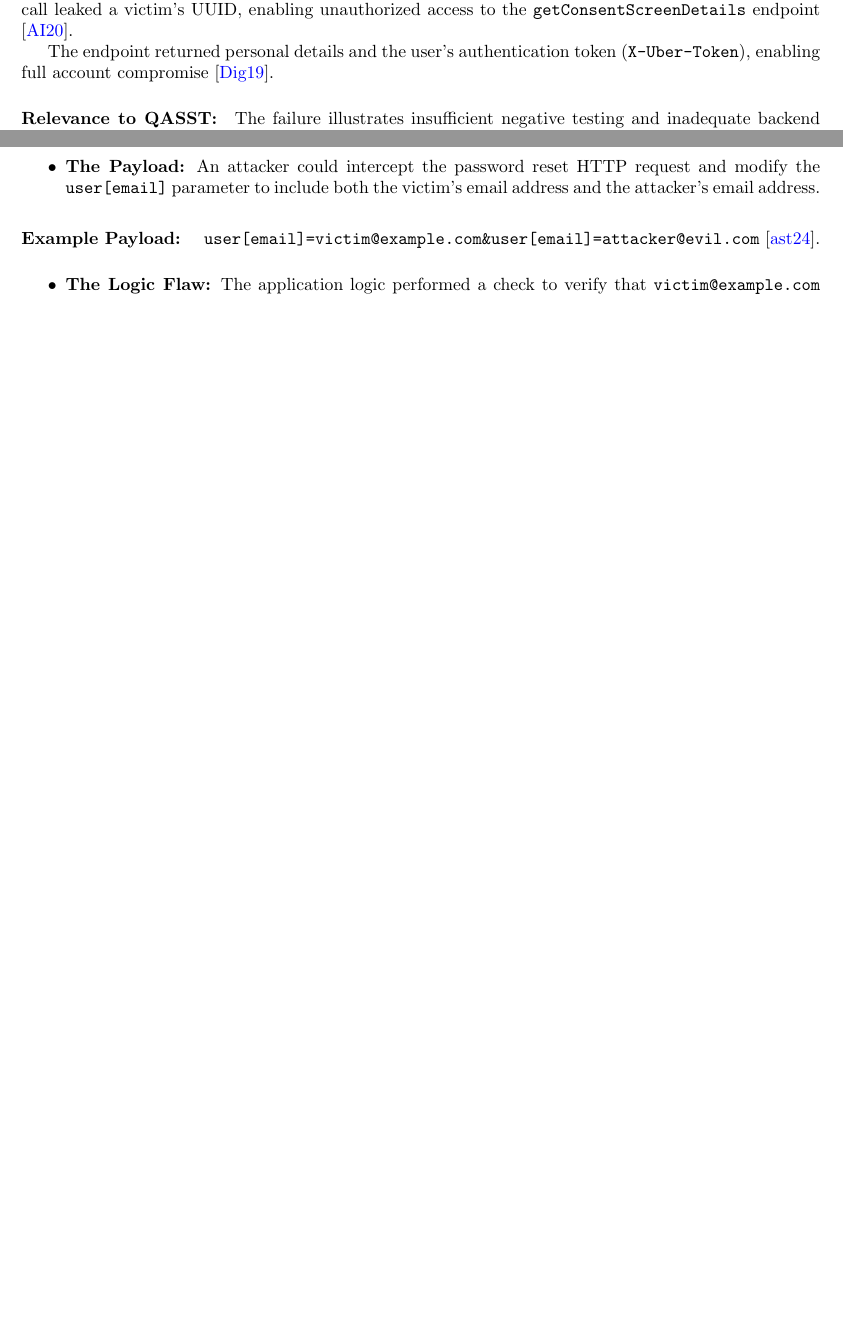
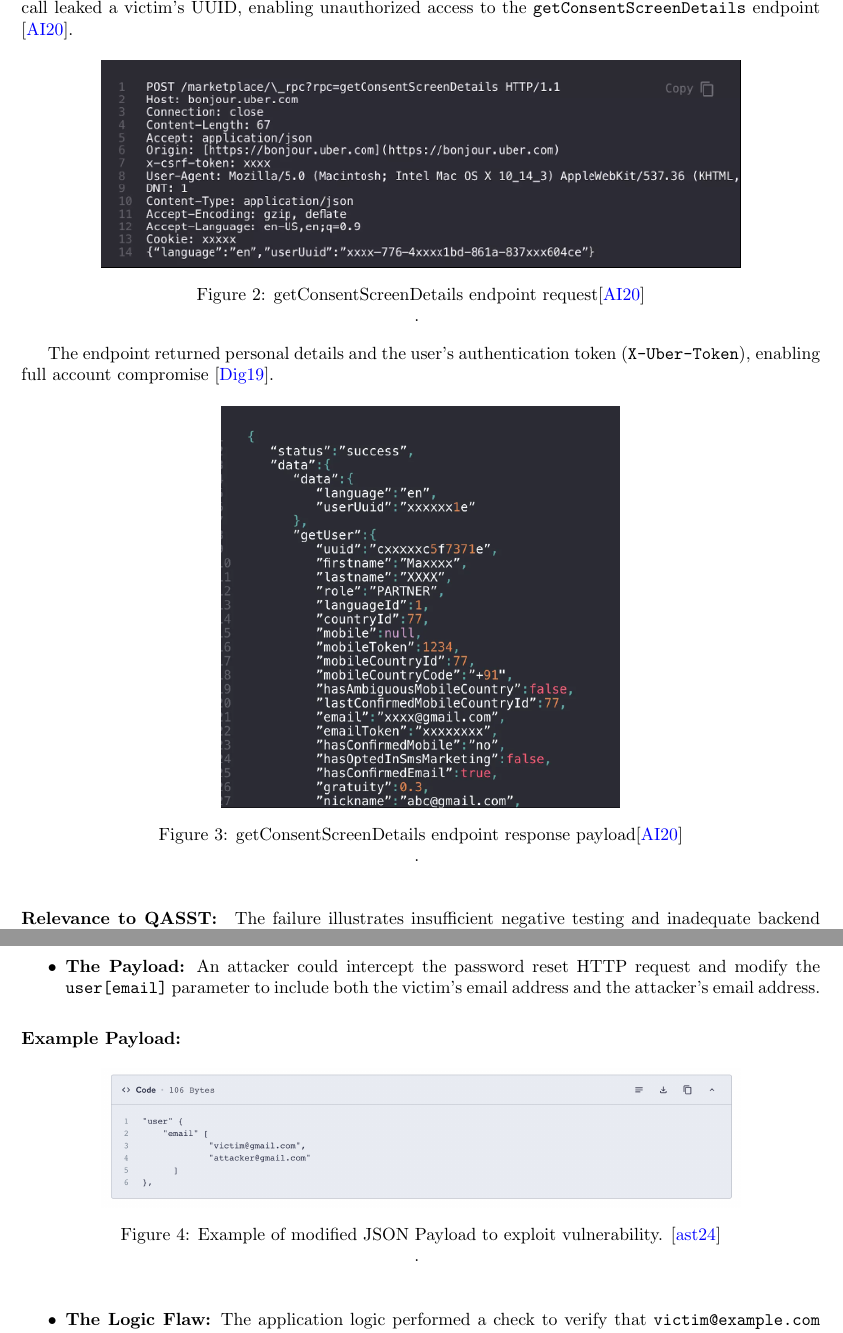
Before and after one commit to viktorashi/proiecte-QASST, a LaTeX document (SeminarReport/paper/main.tex, which reads SeminarReport/paper/chapters/gitlab.tex, SeminarReport/paper/chapters/uber.tex): two parts of pages 3 and 5 of 9 before the commit and two parts of pages 4 and 6 of 11 after it, joined at a grey line, cut so that both start at the same text, the shorter picture padded with empty space. Compiled offline with pdfLaTeX.

Commit message:
Figurine

```diff
--- a/SeminarReport/paper/chapters/gitlab.tex
+++ b/SeminarReport/paper/chapters/gitlab.tex
@@ -65,7 +65,12 @@ The vulnerability resided in the password reset functionality introduced in GitL
 \end{itemize}
 \end{technicaldetails}
 \begin{exploitcontext}
-\texttt{user[email]=victim@example.com\&user[email]=attacker@evil.com} \cite{HackerOne2293343}.
+\begin{figure}[htbp]
+    \centering
+    \includegraphics[width=0.8\linewidth]{figures/gitLabPyalodExample.png}
+    \caption{Example of modified JSON Payload to exploit vulnerability. \cite{HackerOne2293343}}.
+\label{fig:gitlab-example}
+\end{figure}
 \end{exploitcontext}
 
 \begin{itemize}
--- a/SeminarReport/paper/chapters/uber.tex
+++ b/SeminarReport/paper/chapters/uber.tex
@@ -23,7 +32,21 @@ Uber provides a detailed “Treasure Map’’ highlighting high-value assets su
 
 A major account takeover (ATO) issue was discovered by Anand Prakash in 2019, involving API information leakage and Broken Object Level Authorization (BOLA) failures \cite{apisec-uber}. An invalid \texttt{addDriver} API call leaked a victim’s UUID, enabling unauthorized access to the \texttt{getConsentScreenDetails} endpoint \cite{traceable-uber}.
 
+\begin{figure}[htbp]
+    \centering
+    \includegraphics[width=0.8\linewidth]{figures/uber02.png}
+    \caption{getConsentScreenDetails endpoint request\cite{traceable-uber}}.
+\label{fig:gitlab-example}
+\end{figure}
+
 The endpoint returned personal details and the user’s authentication token (\texttt{X-Uber-Token}), enabling full account compromise \cite{digitfyi-uber}.
+
+\begin{figure}[htbp]
+    \centering
+    \includegraphics[width=0.5\linewidth]{figures/uber03.png}
+    \caption{getConsentScreenDetails endpoint response payload\cite{traceable-uber}}.
+\label{fig:gitlab-example}
+\end{figure}
 
 \paragraph{Relevance to QASST:}
 The failure illustrates insufficient negative testing and inadequate backend error-message sanitization. Automated DAST tools would not detect UUID leakage without explicit rules. The bug bounty program acted as the final safety mechanism.
```
Also changed, not shown: SeminarReport/paper/figures/gitLabPyalodExample.png (added), SeminarReport/paper/figures/uber01.png (added), SeminarReport/paper/figures/uber02.png (added), SeminarReport/paper/figures/uber03.png (added), SeminarReport/paper/chapters/uber.tex (13 more changed lines).
